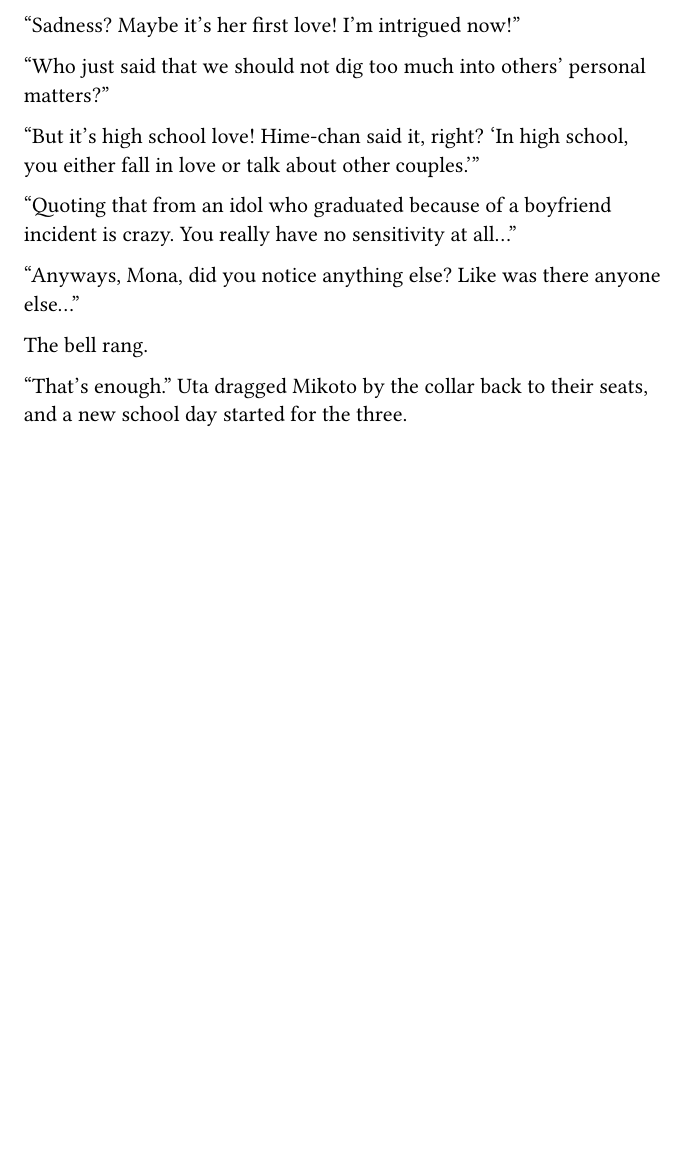
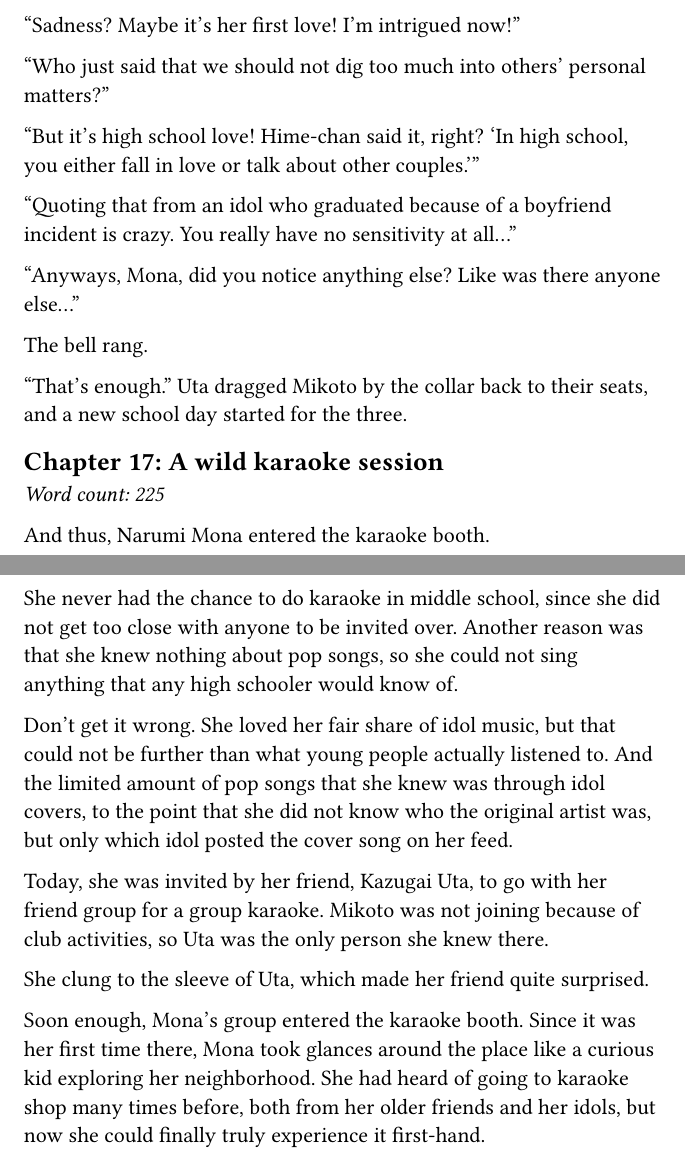
Before and after one commit to nrs-org/novelslop, a Typst document (main.typ, which reads content/vol_01/chap_17.typ): part of page 94 of 94 before the commit and two parts of pages 94 and 95 of 95 after it, the two joined at a grey line, cut so that both start at the same text, the shorter picture padded with empty space. Compiled offline with Typst 0.15.

Commit message:
intro to chap 17

```diff
--- /dev/null
+++ b/content/vol_01/chap_17.typ
@@ -0,0 +1,29 @@
+#import "../../lib.typ": chapter
+
+// project escape reference lmfao
+#chapter(17, "A wild karaoke session")[
+  And thus, Narumi Mona entered the karaoke booth.
+
+  She never had the chance to do karaoke in middle school, since she did not
+  get too close with anyone to be invited over. Another reason was that she knew
+  nothing about pop songs, so she could not sing anything that any high schooler
+  would know of.
+
+  Don't get it wrong. She loved her fair share of idol music, but that could not
+  be further than what young people actually listened to. And the limited amount
+  of pop songs that she knew was through idol covers, to the point that she
+  did not know who the original artist was, but only which idol posted the cover
+  song on her feed.
+
+  Today, she was invited by her friend, Kazugai Uta, to go with her friend group
+  for a group karaoke. Mikoto was not joining because of club activities, so Uta
+  was the only person she knew there.
+
+  She clung to the sleeve of Uta, which made her friend quite surprised.
+
+  Soon enough, Mona's group entered the karaoke booth. Since it was her first
+  time there, Mona took glances around the place like a curious kid exploring
+  her neighborhood. She had heard of going to karaoke shop many times before,
+  both from her older friends and her idols, but now she could finally truly
+  experience it first-hand.
+]
```
Also changed, not shown: main.typ (+1 -0 lines).
